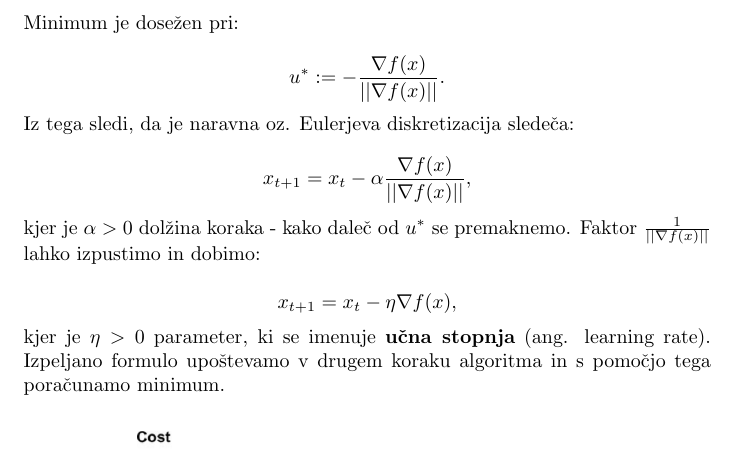
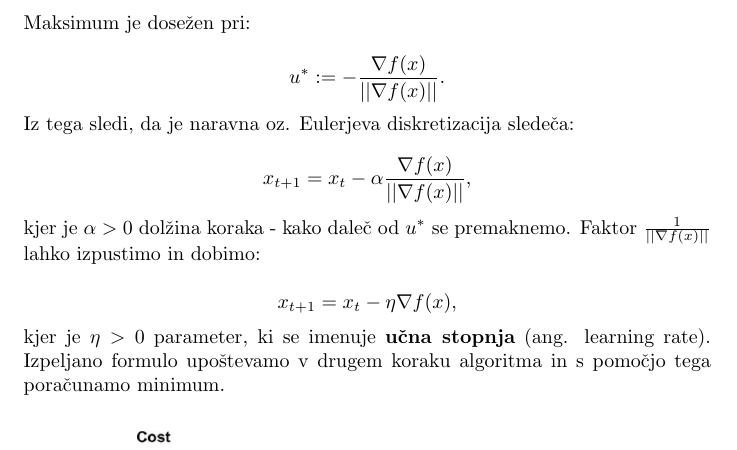
Before and after one commit to anjaplesec/Gradient-Descent, a LaTeX document (porocila/GradientDescent.tex): part of page 3 of 12, cut so that both start at the same text. Compiled offline with pdfLaTeX.

Commit message:
dodana predstavitev

```diff
--- a/porocila/GradientDescent.tex
+++ b/porocila/GradientDescent.tex
@@ -61,7 +61,7 @@ Na tem mestu se pojavi vprašanje zakaj se potem ta algoritem imenuje gradientni
 
 \[\max_{||u||=1} \left (- \frac{\partial f}{\partial u} (x) \right) = \max_{||u||=1} \left (- \langle f(x) , u \rangle \right) .\]
 
-\noindent Minimum je dosežen pri:
+\noindent Maksimum je dosežen pri:
 
 \[ u^* : = - \frac{\nabla f(x)}{||\nabla f(x)||}.\]
 
```
Also changed, not shown: porocila/GradientDescent.pdf, 2 other files.
